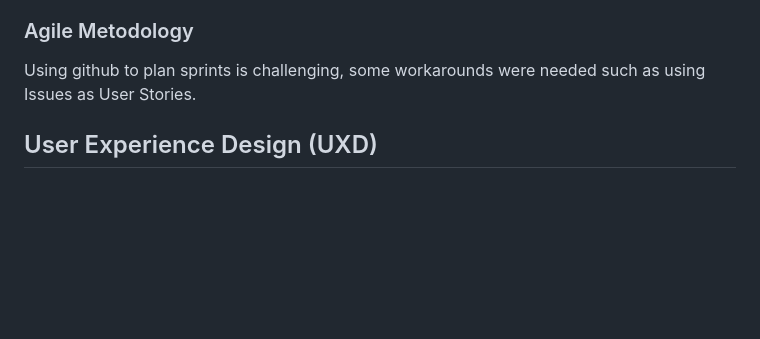
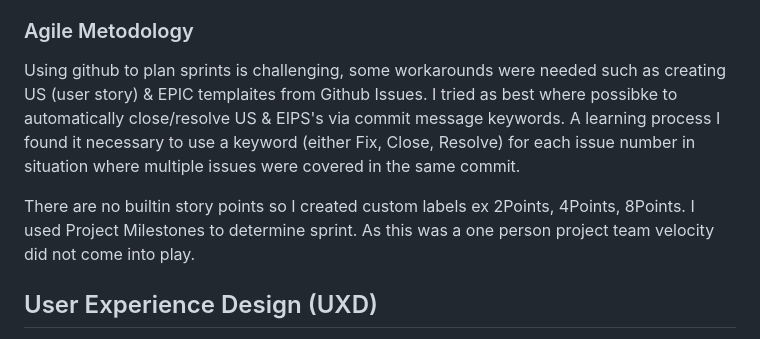
Before and after one commit to siobhain/ctb, a Markdown page: README.md, the part around the change. Drawn GitHub-style; blank space fills up the shorter version.

Commit message:
Close #2 close #3 close #4; update README Agile section

```diff
--- a/README.md
+++ b/README.md
@@ -41,7 +41,9 @@ This is a simple tool that can be used by groups in the CVC sector to aid in man
 This is a simple tool that can be used by groups in the CVC sector to aid in management and administration of tasks assigned to members of the group.  There is no builtin notion of story points so I created custom labels ex 2Points, 4Points, 8Points. I used Project Milestones to determine sprint. As this was a one person project team velocity did not come into play.
 
 ### Agile Metodology
-Using github to plan sprints is challenging, some workarounds were needed such as using Issues as User Stories.
+Using github to plan sprints is challenging, some workarounds were needed such as creating US (user story) & EPIC templaites from Github Issues. I tried as best where possibke to automatically close/resolve US & EIPS's via commit message keywords. A learning process I found it necessary to use a keyword (either Fix, Close, Resolve) for each issue number in situation where multiple issues were covered in the same commit.
+
+There are no builtin  story points so I created custom labels ex 2Points, 4Points, 8Points. I used Project Milestones to determine sprint. As this was a one person project team velocity did not come into play.
 
 ## User Experience Design (UXD)
 
```
